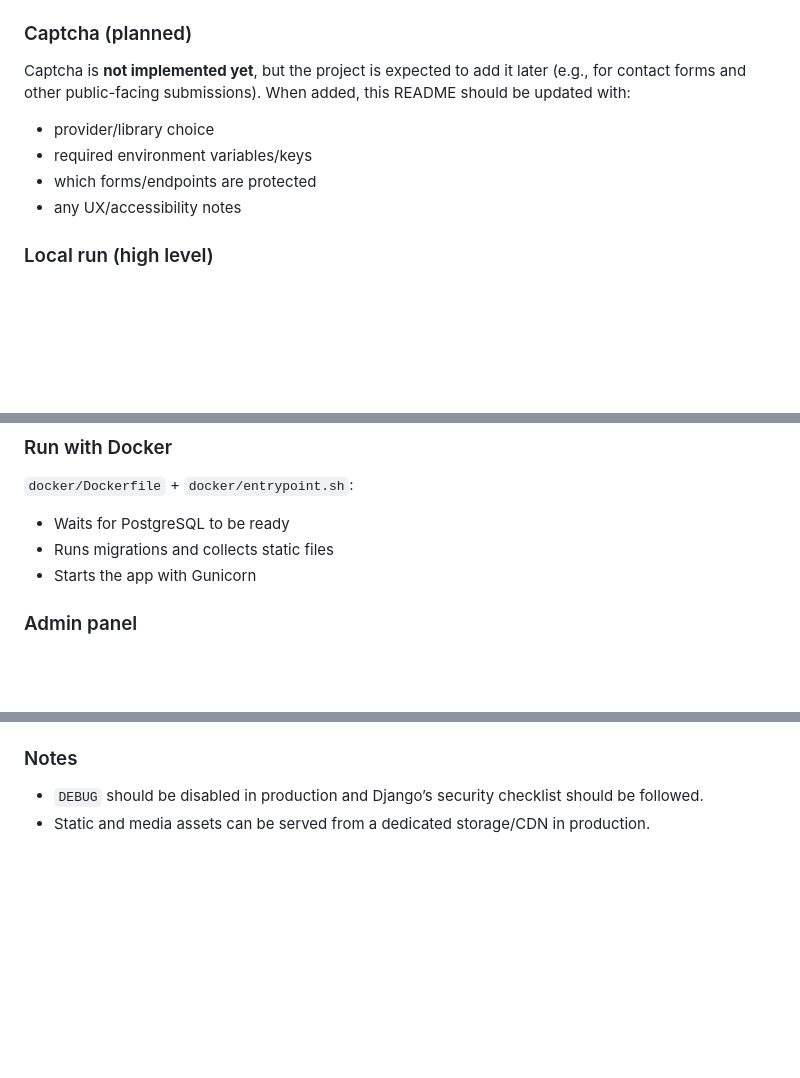
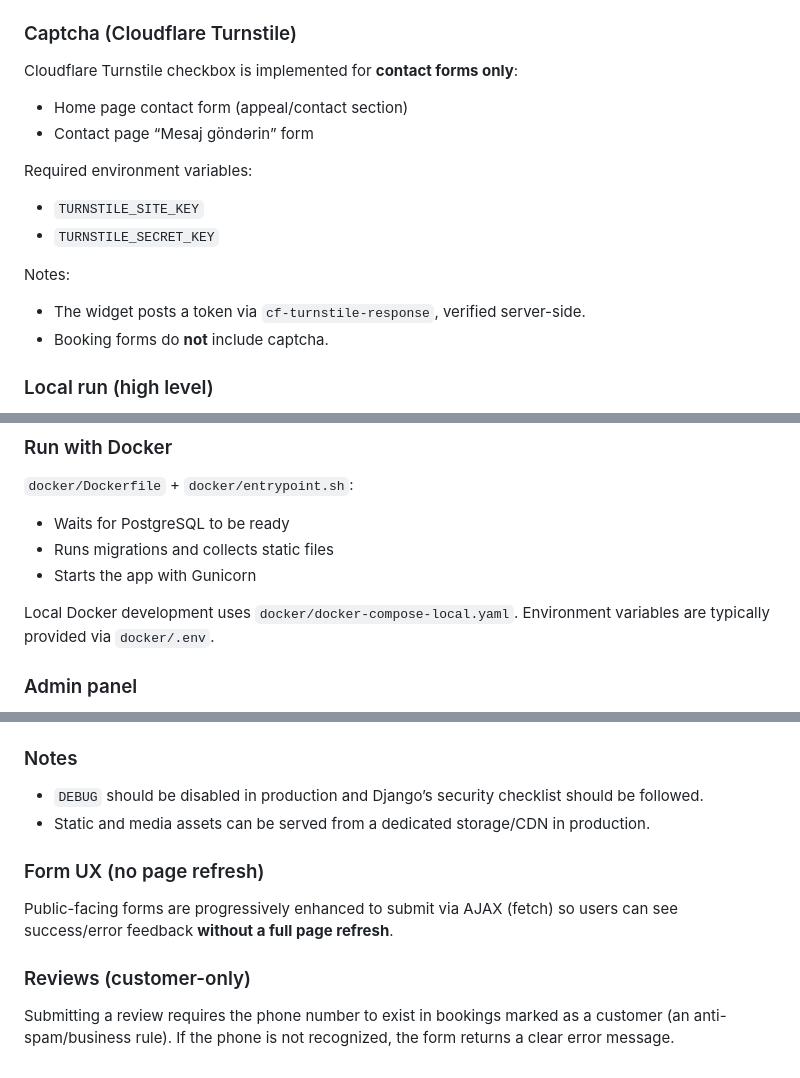
Before and after one commit to MusfiqEmirov/Averta.com, a Markdown page: README.md, 3 parts joined by grey strips. GitHub-like rendering; blank space fills up the shorter version.

Commit message:
project updated

```diff
--- a/README.md
+++ b/README.md
@@ -91,14 +91,22 @@ Content is designed to be edited by non-developers through the Django Admin pane
   - `EMAIL_HOST_PASSWORD`
   - `EMAIL_USE_TLS`
 
-### Captcha (planned)
+### Captcha (Cloudflare Turnstile)
 
-Captcha is **not implemented yet**, but the project is expected to add it later (e.g., for contact forms and other public-facing submissions). When added, this README should be updated with:
+Cloudflare Turnstile checkbox is implemented for **contact forms only**:
 
-- provider/library choice
-- required environment variables/keys
-- which forms/endpoints are protected
-- any UX/accessibility notes
+- Home page contact form (appeal/contact section)
+- Contact page “Mesaj göndərin” form
+
+Required environment variables:
+
+- `TURNSTILE_SITE_KEY`
+- `TURNSTILE_SECRET_KEY`
+
+Notes:
+
+- The widget posts a token via `cf-turnstile-response`, verified server-side.
+- Booking forms do **not** include captcha.
 
 ### Local run (high level)
 
@@ -117,6 +125,8 @@ Captcha is **not implemented yet**, but the project is expected to add it later
 - Runs migrations and collects static files
 - Starts the app with Gunicorn
 
+Local Docker development uses `docker/docker-compose-local.yaml`. Environment variables are typically provided via `docker/.env`.
+
 ### Admin panel
 
 The admin route is defined by the `ADMIN_URL` environment variable. In production, always use a unique path.
@@ -134,3 +144,11 @@ AZ/EN/RU languages are enabled. Language switching is available via `i18n/setlan
 
 - `DEBUG` should be disabled in production and Django’s security checklist should be followed.
 - Static and media assets can be served from a dedicated storage/CDN in production.
+
+### Form UX (no page refresh)
+
+Public-facing forms are progressively enhanced to submit via AJAX (fetch) so users can see success/error feedback **without a full page refresh**.
+
+### Reviews (customer-only)
+
+Submitting a review requires the phone number to exist in bookings marked as a customer (an anti-spam/business rule). If the phone is not recognized, the form returns a clear error message.
```
